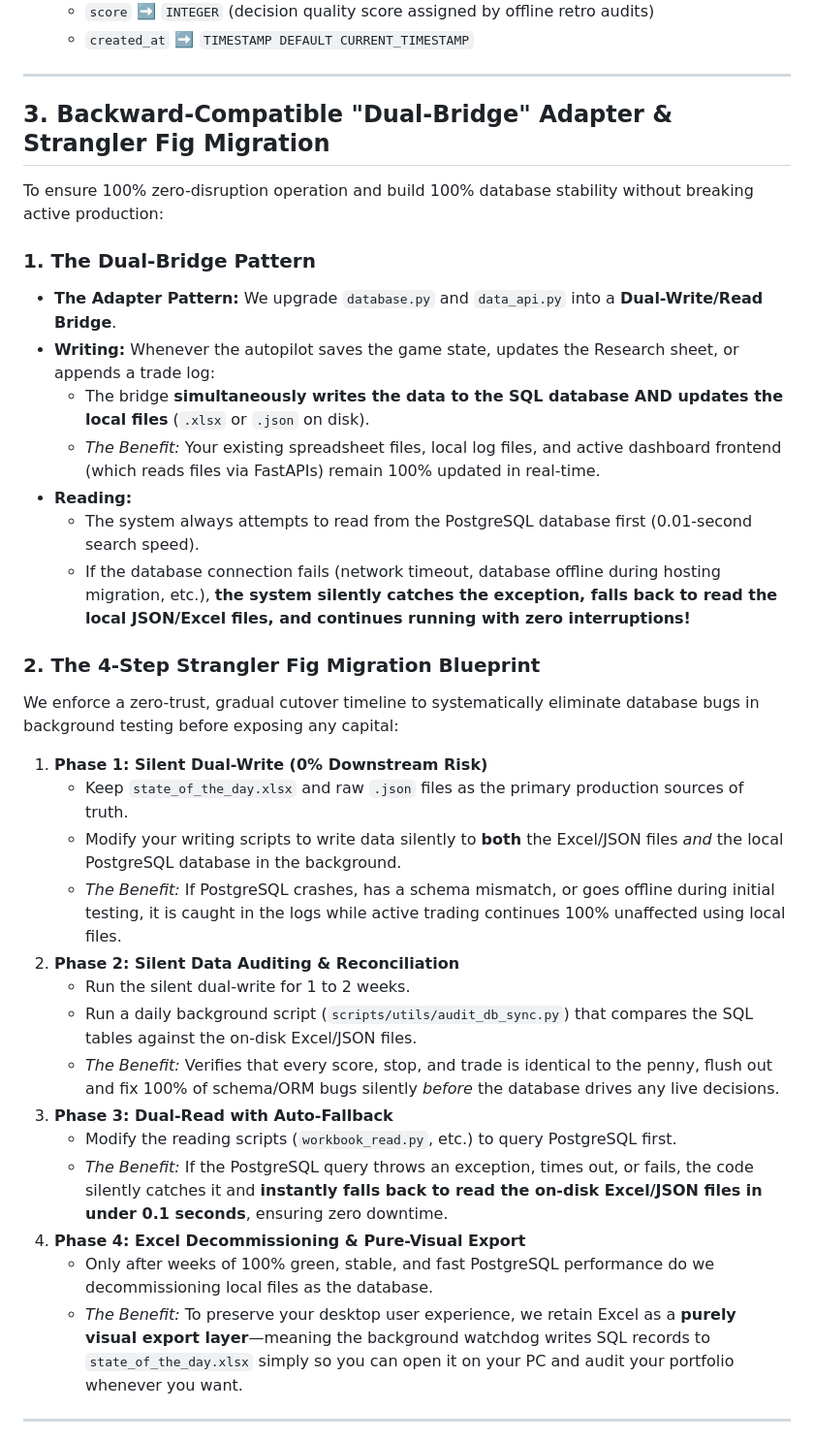
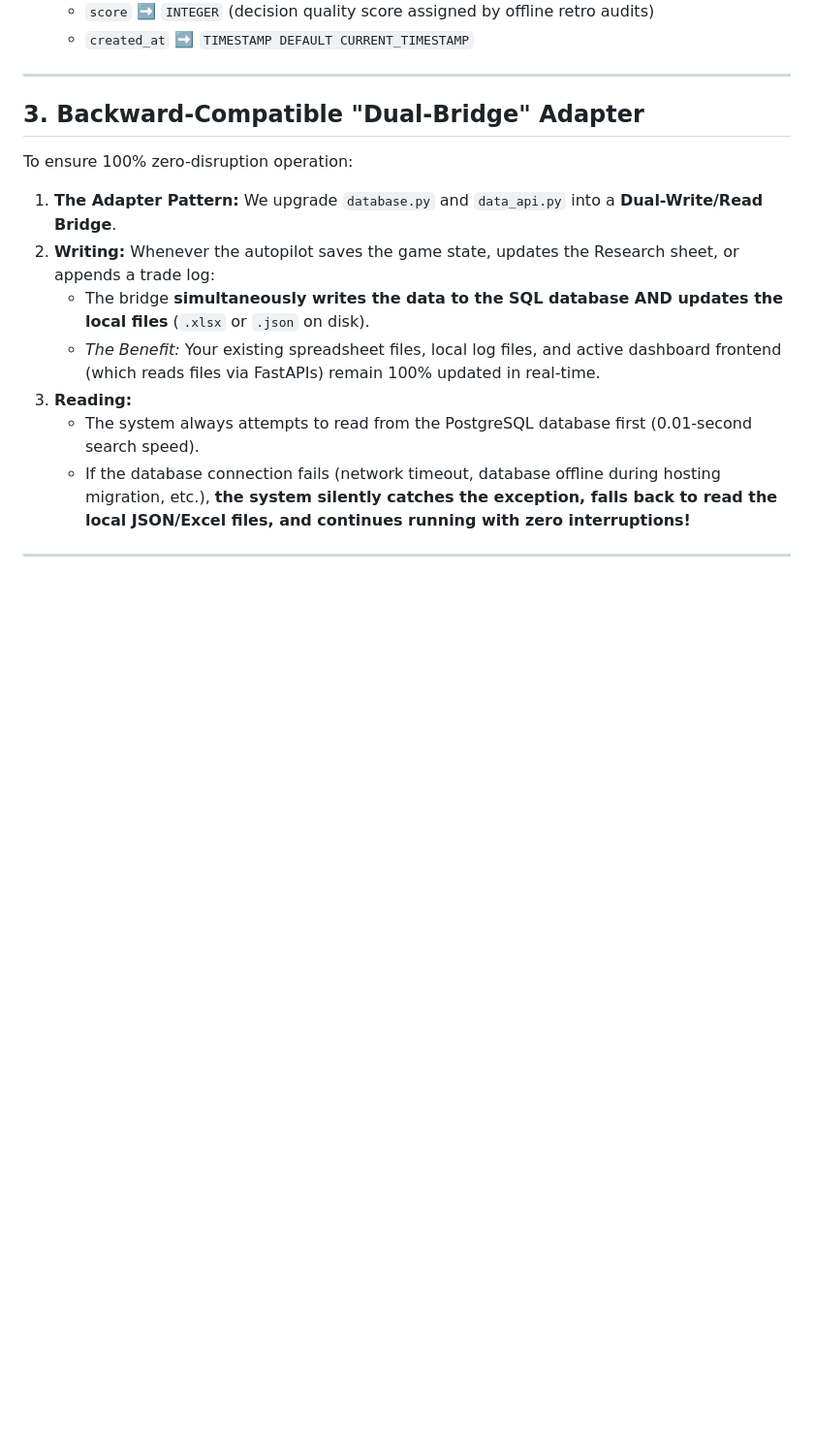
Before and after one commit to bilyky/AnalyzeFinData, a Markdown page: plans/database-migration.md, the part around the change. Shown at 97% size. GitHub-like rendering; blank space fills up the shorter version.

Commit message:
chore(scheduler): drop unrelated database-migration.md from PR #35 (scope to the launcher only)
The Strangler-Fig blueprint edit was unrelated to the scheduler launcher fix (review finding #4);
reverting plans/database-migration.md to main so the PR changes only run_agent.cmd + register_agent_tasks.ps1.

Co-Authored-By: Claude Opus 4.8 <noreply@anthropic.com>

```diff
--- a/plans/database-migration.md
+++ b/plans/database-migration.md
@@ -83,36 +83,16 @@ We define 5 core relational tables to perfectly map and normalize AETHER's local
 
 ---
 
-## 3. Backward-Compatible "Dual-Bridge" Adapter & Strangler Fig Migration
+## 3. Backward-Compatible "Dual-Bridge" Adapter
 
-To ensure 100% zero-disruption operation and build 100% database stability without breaking active production:
-
-### 1. The Dual-Bridge Pattern
-*   **The Adapter Pattern:** We upgrade `database.py` and `data_api.py` into a **Dual-Write/Read Bridge**.
-*   **Writing:** Whenever the autopilot saves the game state, updates the Research sheet, or appends a trade log:
+To ensure 100% zero-disruption operation:
+1.  **The Adapter Pattern:** We upgrade `database.py` and `data_api.py` into a **Dual-Write/Read Bridge**.
+2.  **Writing:** Whenever the autopilot saves the game state, updates the Research sheet, or appends a trade log:
     *   The bridge **simultaneously writes the data to the SQL database AND updates the local files** (`.xlsx` or `.json` on disk).
     *   *The Benefit:* Your existing spreadsheet files, local log files, and active dashboard frontend (which reads files via FastAPIs) remain 100% updated in real-time.
-*   **Reading:**
+3.  **Reading:**
     *   The system always attempts to read from the PostgreSQL database first (0.01-second search speed).
     *   If the database connection fails (network timeout, database offline during hosting migration, etc.), **the system silently catches the exception, falls back to read the local JSON/Excel files, and continues running with zero interruptions!**
-
-### 2. The 4-Step Strangler Fig Migration Blueprint
-We enforce a zero-trust, gradual cutover timeline to systematically eliminate database bugs in background testing before exposing any capital:
-
-1.  **Phase 1: Silent Dual-Write (0% Downstream Risk)**
-    *   Keep `state_of_the_day.xlsx` and raw `.json` files as the primary production sources of truth.
-    *   Modify your writing scripts to write data silently to **both** the Excel/JSON files *and* the local PostgreSQL database in the background.
-    *   *The Benefit:* If PostgreSQL crashes, has a schema mismatch, or goes offline during initial testing, it is caught in the logs while active trading continues 100% unaffected using local files.
-2.  **Phase 2: Silent Data Auditing & Reconciliation**
-    *   Run the silent dual-write for 1 to 2 weeks.
-    *   Run a daily background script (`scripts/utils/audit_db_sync.py`) that compares the SQL tables against the on-disk Excel/JSON files.
-    *   *The Benefit:* Verifies that every score, stop, and trade is identical to the penny, flush out and fix 100% of schema/ORM bugs silently *before* the database drives any live decisions.
-3.  **Phase 3: Dual-Read with Auto-Fallback**
-    *   Modify the reading scripts (`workbook_read.py`, etc.) to query PostgreSQL first.
-    *   *The Benefit:* If the PostgreSQL query throws an exception, times out, or fails, the code silently catches it and **instantly falls back to read the on-disk Excel/JSON files in under 0.1 seconds**, ensuring zero downtime.
-4.  **Phase 4: Excel Decommissioning & Pure-Visual Export**
-    *   Only after weeks of 100% green, stable, and fast PostgreSQL performance do we decommissioning local files as the database.
-    *   *The Benefit:* To preserve your desktop user experience, we retain Excel as a **purely visual export layer**—meaning the background watchdog writes SQL records to `state_of_the_day.xlsx` simply so you can open it on your PC and audit your portfolio whenever you want.
 
 ---
 
```
